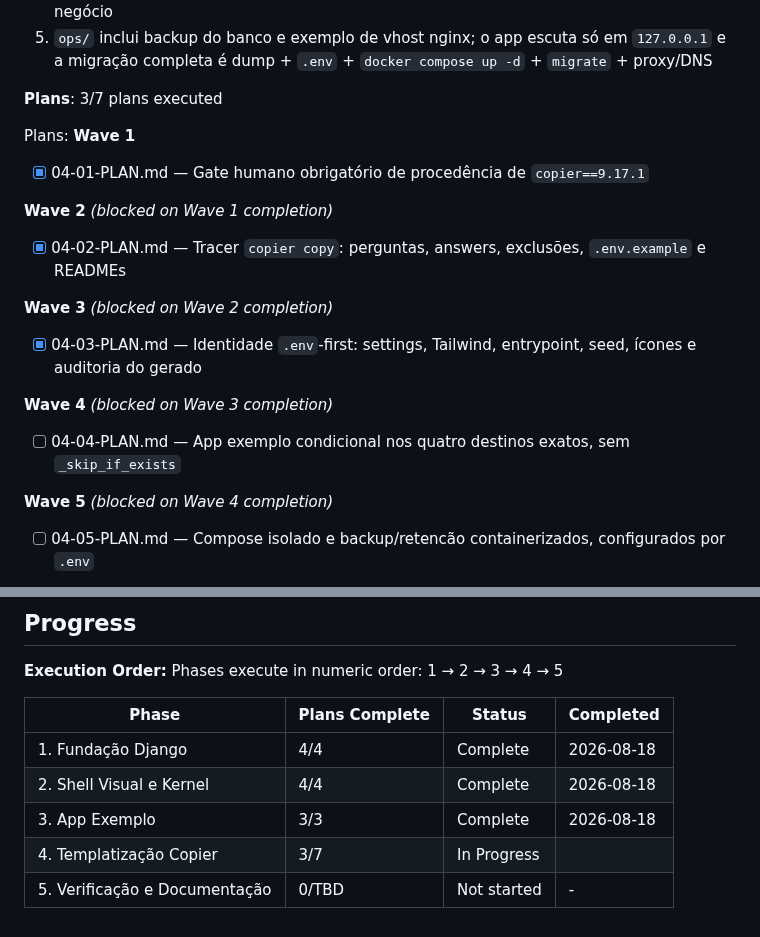
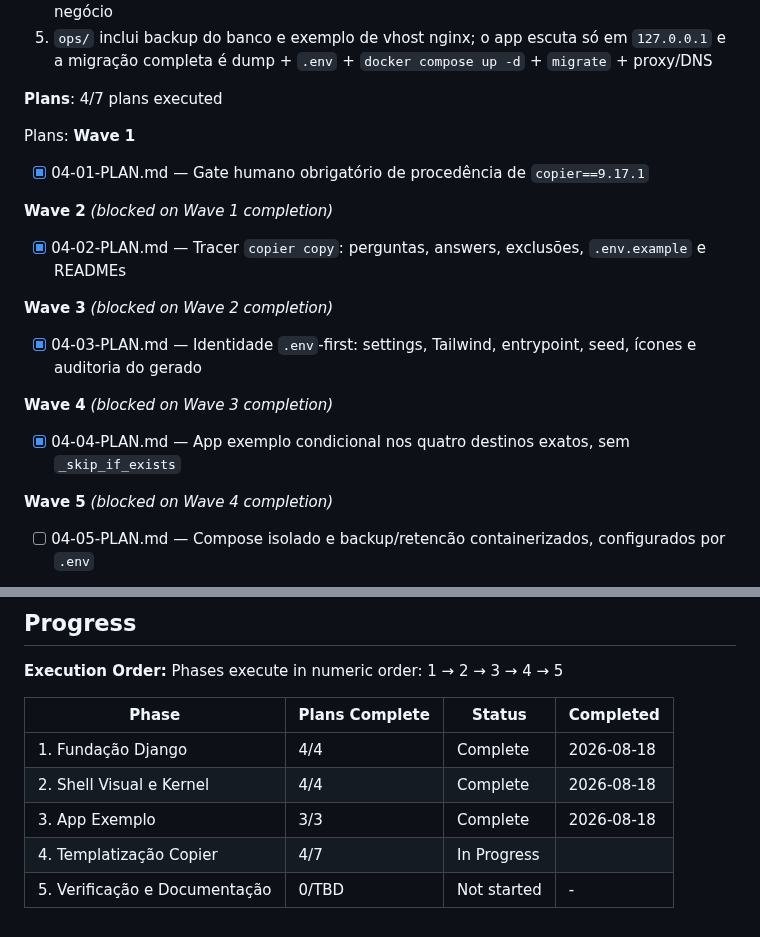
Before and after one commit to ToNiauM/django-app-template, a Markdown page: .planning/ROADMAP.md, 2 parts joined by grey strips. GitHub-like rendering.

```diff
--- a/.planning/ROADMAP.md
+++ b/.planning/ROADMAP.md
@@ -130,7 +130,7 @@ Plans:
   4. O código gerado não contém nenhuma menção a "PCA" ou a qualquer domínio de negócio
   5. `ops/` inclui backup do banco e exemplo de vhost nginx; o app escuta só em `127.0.0.1` e a migração completa é dump + `.env` + `docker compose up -d` + `migrate` + proxy/DNS
 
-**Plans**: 3/7 plans executed
+**Plans**: 4/7 plans executed
 
 Plans:
 **Wave 1**
@@ -147,7 +147,7 @@ Plans:
 
 **Wave 4** *(blocked on Wave 3 completion)*
 
-- [ ] 04-04-PLAN.md — App exemplo condicional nos quatro destinos exatos, sem `_skip_if_exists`
+- [x] 04-04-PLAN.md — App exemplo condicional nos quatro destinos exatos, sem `_skip_if_exists`
 
 **Wave 5** *(blocked on Wave 4 completion)*
 
@@ -185,5 +185,5 @@ Phases execute in numeric order: 1 → 2 → 3 → 4 → 5
 | 1. Fundação Django | 4/4 | Complete    | 2026-08-18 |
 | 2. Shell Visual e Kernel | 4/4 | Complete    | 2026-08-18 |
 | 3. App Exemplo | 3/3 | Complete    | 2026-08-18 |
-| 4. Templatização Copier | 3/7 | In Progress|  |
+| 4. Templatização Copier | 4/7 | In Progress|  |
 | 5. Verificação e Documentação | 0/TBD | Not started | - |
```
Also changed, not shown: .planning/STATE.md (+3 -3 lines).
